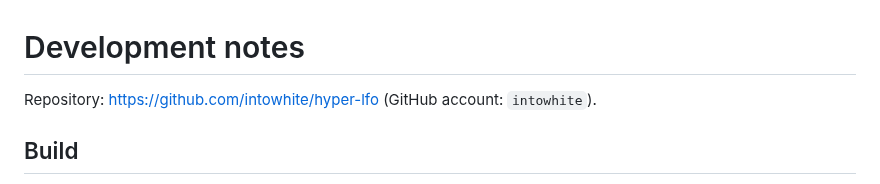
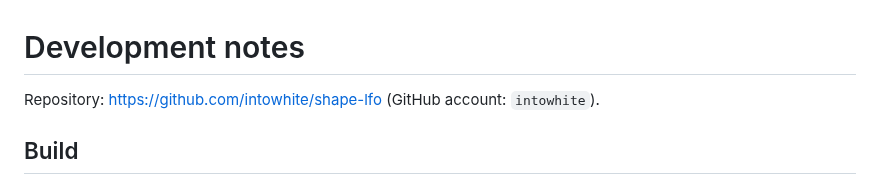
Before and after one commit to intowhite/hyper-lfo, a Markdown page: DEVELOPMENT.md, the part around the change. Drawn GitHub-style.

```diff
--- a/DEVELOPMENT.md
+++ b/DEVELOPMENT.md
@@ -1,6 +1,6 @@
 # Development notes
 
-Repository: https://github.com/intowhite/hyper-lfo (GitHub account: `intowhite`).
+Repository: https://github.com/intowhite/shape-lfo (GitHub account: `intowhite`).
 
 ## Build
 
```
Also changed, not shown: README.md (+9 -3 lines), ROADMAP.md (+1 -1 lines), media/shape_lfo_build.gif (added), media/shape_lfo_loop.gif (added), 1 other file.
